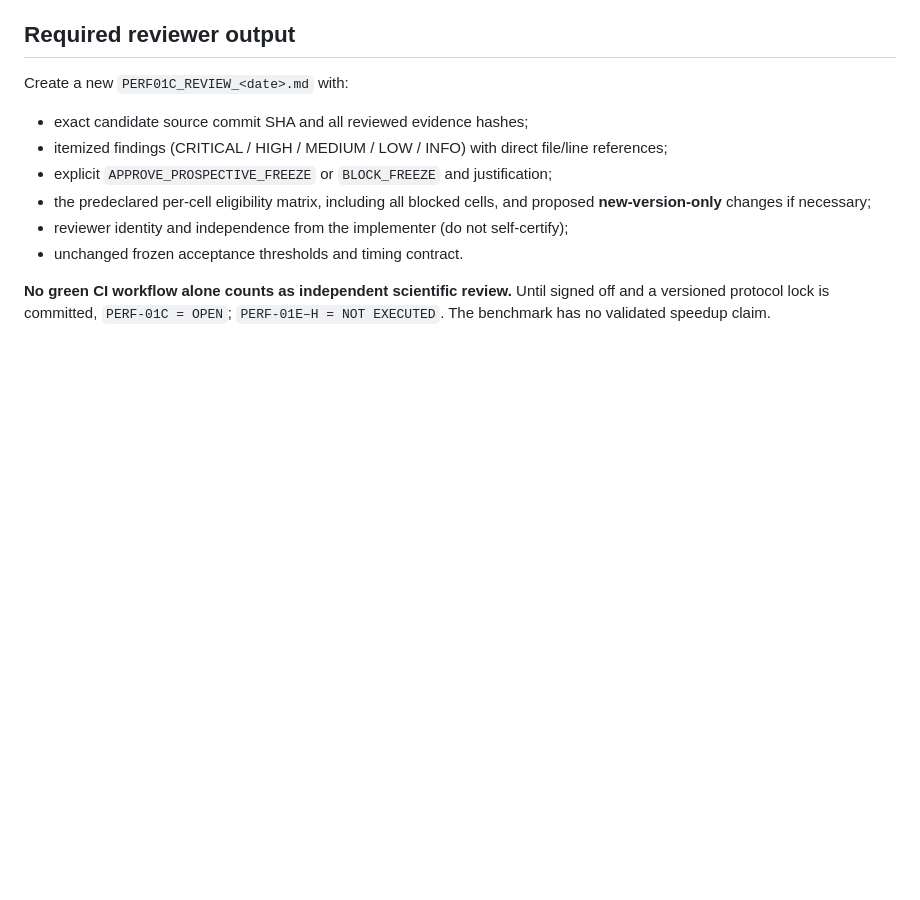
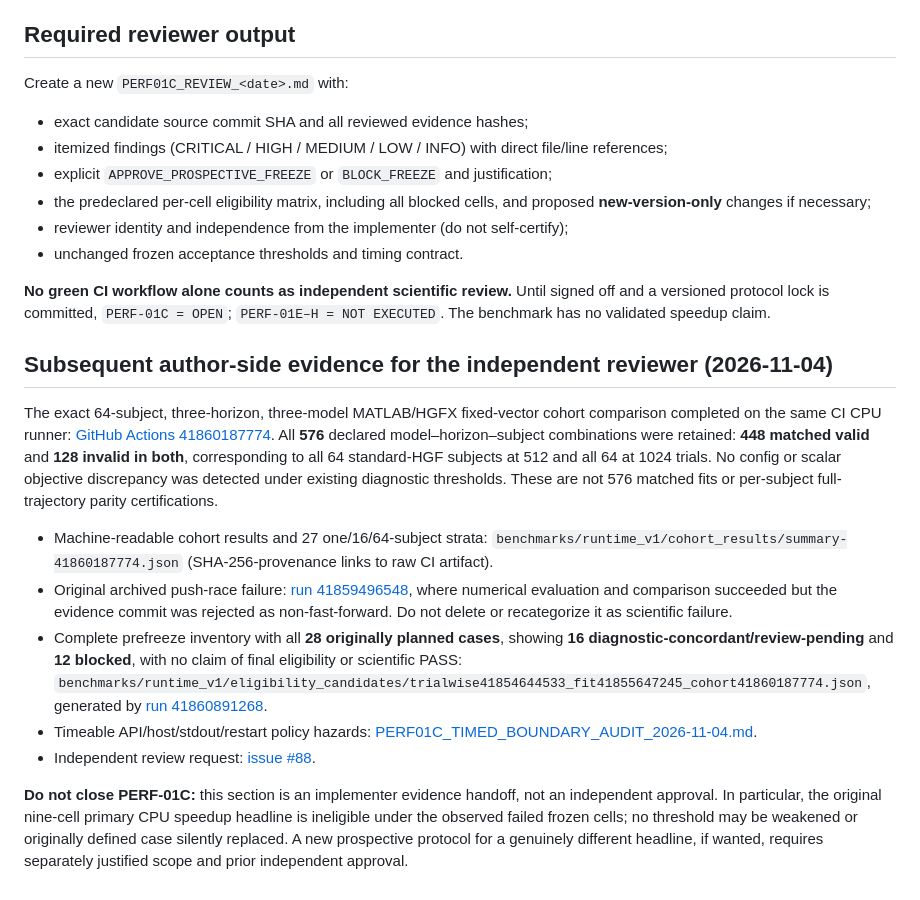
Before and after one commit to ahmadkhanloo/hgfx, a Markdown page: docs/research/PERF01C_INDEPENDENT_REVIEW_HANDOFF.md, the part around the change. GitHub-like rendering; blank space fills up the shorter version.

Commit message:
docs(perf01): hand off all-subject and eligibility evidence for independent gate review

```diff
--- a/docs/research/PERF01C_INDEPENDENT_REVIEW_HANDOFF.md
+++ b/docs/research/PERF01C_INDEPENDENT_REVIEW_HANDOFF.md
@@ -35,3 +35,15 @@ Create a new `PERF01C_REVIEW_<date>.md` with:
 - unchanged frozen acceptance thresholds and timing contract.
 
 **No green CI workflow alone counts as independent scientific review.** Until signed off and a versioned protocol lock is committed, `PERF-01C = OPEN`; `PERF-01E–H = NOT EXECUTED`. The benchmark has no validated speedup claim.
+
+## Subsequent author-side evidence for the independent reviewer (2026-11-04)
+
+The exact 64-subject, three-horizon, three-model MATLAB/HGFX fixed-vector cohort comparison completed on the same CI CPU runner: [GitHub Actions 41860187774](https://github.com/ahmadkhanloo/hgfx/actions/runs/41860187774). All **576** declared model–horizon–subject combinations were retained: **448 matched valid** and **128 invalid in both**, corresponding to all 64 standard-HGF subjects at 512 and all 64 at 1024 trials. No config or scalar objective discrepancy was detected under existing diagnostic thresholds. These are not 576 matched fits or per-subject full-trajectory parity certifications.
+
+- Machine-readable cohort results and 27 one/16/64-subject strata: `benchmarks/runtime_v1/cohort_results/summary-41860187774.json` (SHA-256-provenance links to raw CI artifact).
+- Original archived push-race failure: [run 41859496548](https://github.com/ahmadkhanloo/hgfx/actions/runs/41859496548), where numerical evaluation and comparison succeeded but the evidence commit was rejected as non-fast-forward. Do not delete or recategorize it as scientific failure.
+- Complete prefreeze inventory with all **28 originally planned cases**, showing **16 diagnostic-concordant/review-pending** and **12 blocked**, with no claim of final eligibility or scientific PASS: `benchmarks/runtime_v1/eligibility_candidates/trialwise41854644533_fit41855647245_cohort41860187774.json`, generated by [run 41860891268](https://github.com/ahmadkhanloo/hgfx/actions/runs/41860891268).
+- Timeable API/host/stdout/restart policy hazards: [PERF01C_TIMED_BOUNDARY_AUDIT_2026-11-04.md](PERF01C_TIMED_BOUNDARY_AUDIT_2026-11-04.md).
+- Independent review request: [issue #88](https://github.com/ahmadkhanloo/hgfx/issues/88).
+
+**Do not close PERF-01C:** this section is an implementer evidence handoff, not an independent approval. In particular, the original nine-cell primary CPU speedup headline is ineligible under the observed failed frozen cells; no threshold may be weakened or originally defined case silently replaced. A new prospective protocol for a genuinely different headline, if wanted, requires separately justified scope and prior independent approval.
```
